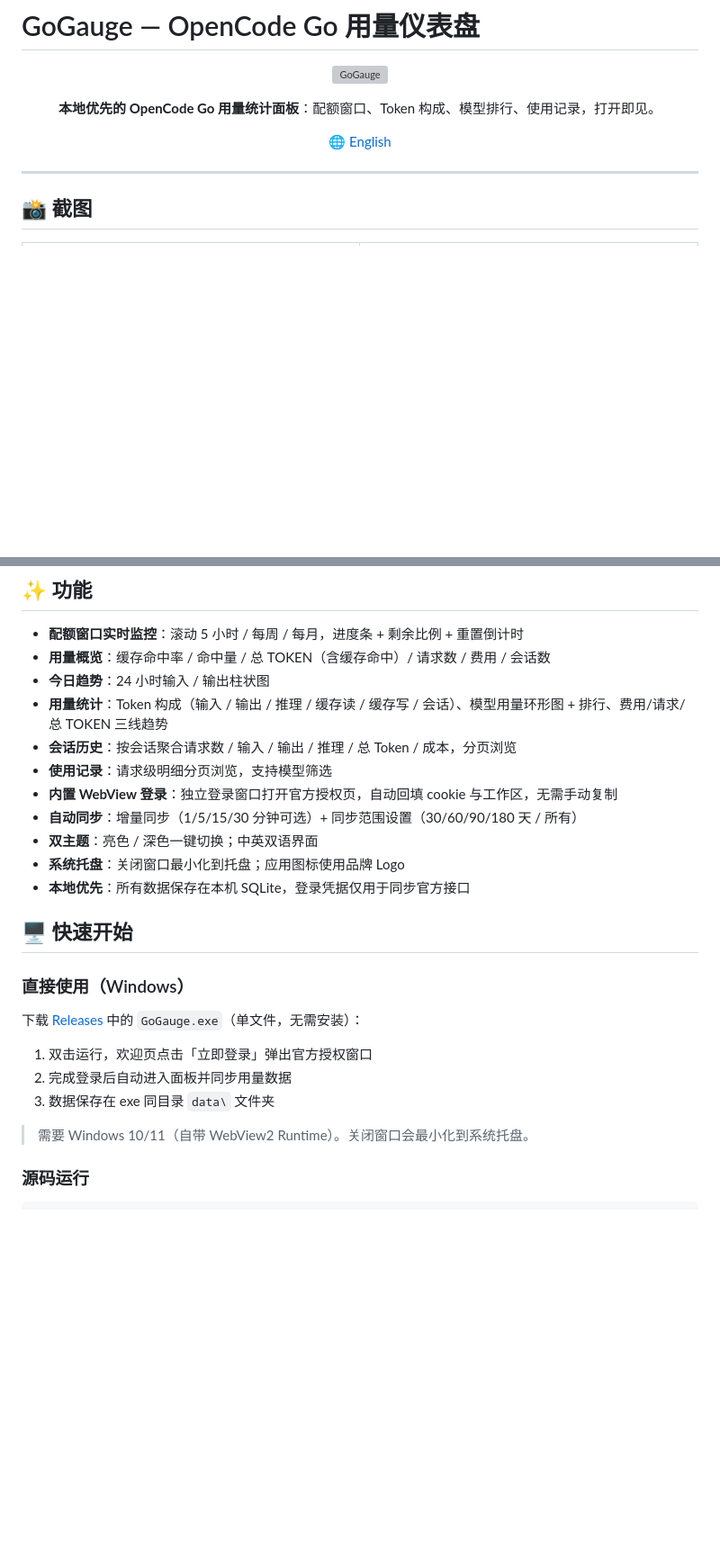
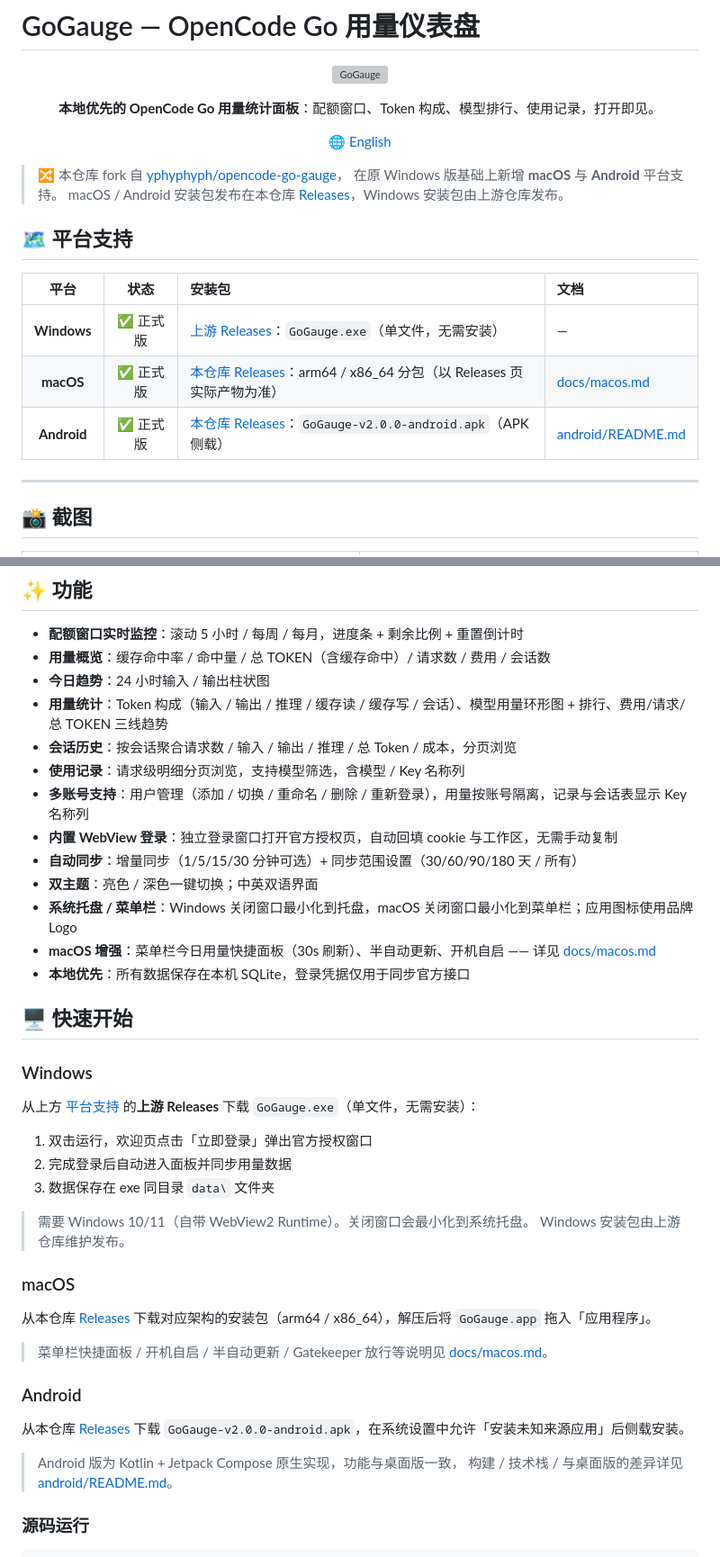
Before and after one commit to w-PiaoPiao/opencode-go-gauge, a Markdown page: README.md, 2 parts joined by grey strips. Shown at 90% size. GitHub-like rendering; blank space fills up the shorter version; grey boxes are pictures that could not be loaded.

```diff
--- a/README.md
+++ b/README.md
@@ -11,6 +11,18 @@
 <p align="center">
   <a href="./README_en.md">🌐 English</a>
 </p>
+
+> 🔀 本仓库 fork 自 [yphyphyph/opencode-go-gauge](https://github.com/yphyphyph/opencode-go-gauge)，
+> 在原 Windows 版基础上新增 **macOS** 与 **Android** 平台支持。
+> macOS / Android 安装包发布在本仓库 [Releases](releases)，Windows 安装包由上游仓库发布。
+
+## 🗺 平台支持
+
+| 平台 | 状态 | 安装包 | 文档 |
+|:---:|:---:|:---|:---|
+| **Windows** | ✅ 正式版 | [上游 Releases](https://github.com/yphyphyph/opencode-go-gauge/releases)：`GoGauge.exe`（单文件，无需安装） | — |
+| **macOS** | ✅ 正式版 | [本仓库 Releases](releases)：arm64 / x86_64 分包（以 Releases 页实际产物为准） | [docs/macos.md](docs/macos.md) |
+| **Android** | ✅ 正式版 | [本仓库 Releases](releases)：`GoGauge-v2.0.0-android.apk`（APK 侧载） | [android/README.md](android/README.md) |
 
 ---
 
@@ -37,24 +49,40 @@
 - **今日趋势**：24 小时输入 / 输出柱状图
 - **用量统计**：Token 构成（输入 / 输出 / 推理 / 缓存读 / 缓存写 / 会话）、模型用量环形图 + 排行、费用/请求/总 TOKEN 三线趋势
 - **会话历史**：按会话聚合请求数 / 输入 / 输出 / 推理 / 总 Token / 成本，分页浏览
-- **使用记录**：请求级明细分页浏览，支持模型筛选
+- **使用记录**：请求级明细分页浏览，支持模型筛选，含模型 / Key 名称列
+- **多账号支持**：用户管理（添加 / 切换 / 重命名 / 删除 / 重新登录），用量按账号隔离，记录与会话表显示 Key 名称列
 - **内置 WebView 登录**：独立登录窗口打开官方授权页，自动回填 cookie 与工作区，无需手动复制
 - **自动同步**：增量同步（1/5/15/30 分钟可选）+ 同步范围设置（30/60/90/180 天 / 所有）
 - **双主题**：亮色 / 深色一键切换；中英双语界面
-- **系统托盘**：关闭窗口最小化到托盘；应用图标使用品牌 Logo
+- **系统托盘 / 菜单栏**：Windows 关闭窗口最小化到托盘，macOS 关闭窗口最小化到菜单栏；应用图标使用品牌 Logo
+- **macOS 增强**：菜单栏今日用量快捷面板（30s 刷新）、半自动更新、开机自启 —— 详见 [docs/macos.md](docs/macos.md)
 - **本地优先**：所有数据保存在本机 SQLite，登录凭据仅用于同步官方接口
 
 ## 🖥 快速开始
 
-### 直接使用（Windows）
+### Windows
 
-下载 [Releases](../../releases) 中的 `GoGauge.exe`（单文件，无需安装）：
+从上方 [平台支持](#-平台支持) 的**上游 Releases** 下载 `GoGauge.exe`（单文件，无需安装）：
 
 1. 双击运行，欢迎页点击「立即登录」弹出官方授权窗口
 2. 完成登录后自动进入面板并同步用量数据
 3. 数据保存在 exe 同目录 `data\` 文件夹
 
 > 需要 Windows 10/11（自带 WebView2 Runtime）。关闭窗口会最小化到系统托盘。
+> Windows 安装包由上游仓库维护发布。
+
+### macOS
+
+从本仓库 [Releases](releases) 下载对应架构的安装包（arm64 / x86_64），解压后将 `GoGauge.app` 拖入「应用程序」。
+
+> 菜单栏快捷面板 / 开机自启 / 半自动更新 / Gatekeeper 放行等说明见 [docs/macos.md](docs/macos.md)。
+
+### Android
+
+从本仓库 [Releases](releases) 下载 `GoGauge-v2.0.0-android.apk`，在系统设置中允许「安装未知来源应用」后侧载安装。
+
+> Android 版为 Kotlin + Jetpack Compose 原生实现，功能与桌面版一致，
+> 构建 / 技术栈 / 与桌面版的差异详见 [android/README.md](android/README.md)。
 
 ### 源码运行
 
```
Also changed, not shown: other parts of README.md (+1 -9 lines), README_en.md (+34 -14 lines), docs/macos.md (added, +55 -0 lines).
